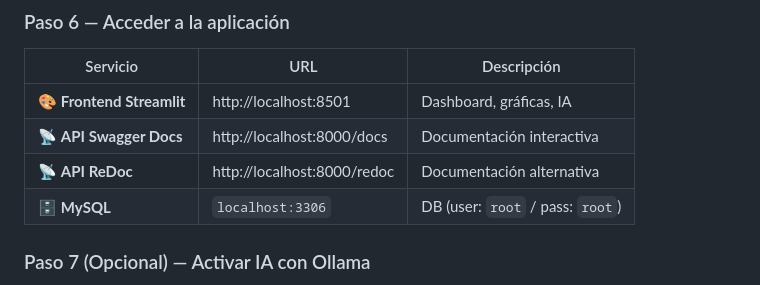
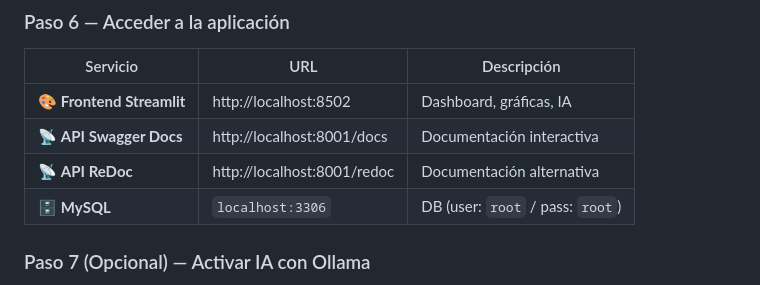
Before and after one commit to edier-0/agente_solar_riohacha, a Markdown page: README.md, the part around the change. Drawn GitHub-style.

Commit message:
Actualizar las URL de los servicios en README.md

```diff
--- a/README.md
+++ b/README.md
@@ -126,9 +126,9 @@ Credenciales de acceso:
 
 | Servicio | URL | Descripción |
 |----------|-----|-------------|
-| 🎨 **Frontend Streamlit** | http://localhost:8501 | Dashboard, gráficas, IA |
-| 📡 **API Swagger Docs** | http://localhost:8000/docs | Documentación interactiva |
-| 📡 **API ReDoc** | http://localhost:8000/redoc | Documentación alternativa |
+| 🎨 **Frontend Streamlit** | http://localhost:8502 | Dashboard, gráficas, IA |
+| 📡 **API Swagger Docs** | http://localhost:8001/docs | Documentación interactiva |
+| 📡 **API ReDoc** | http://localhost:8001/redoc | Documentación alternativa |
 | 🗄️ **MySQL** | `localhost:3306` | DB (user: `root` / pass: `root`) |
 
 ### Paso 7 (Opcional) — Activar IA con Ollama
```
